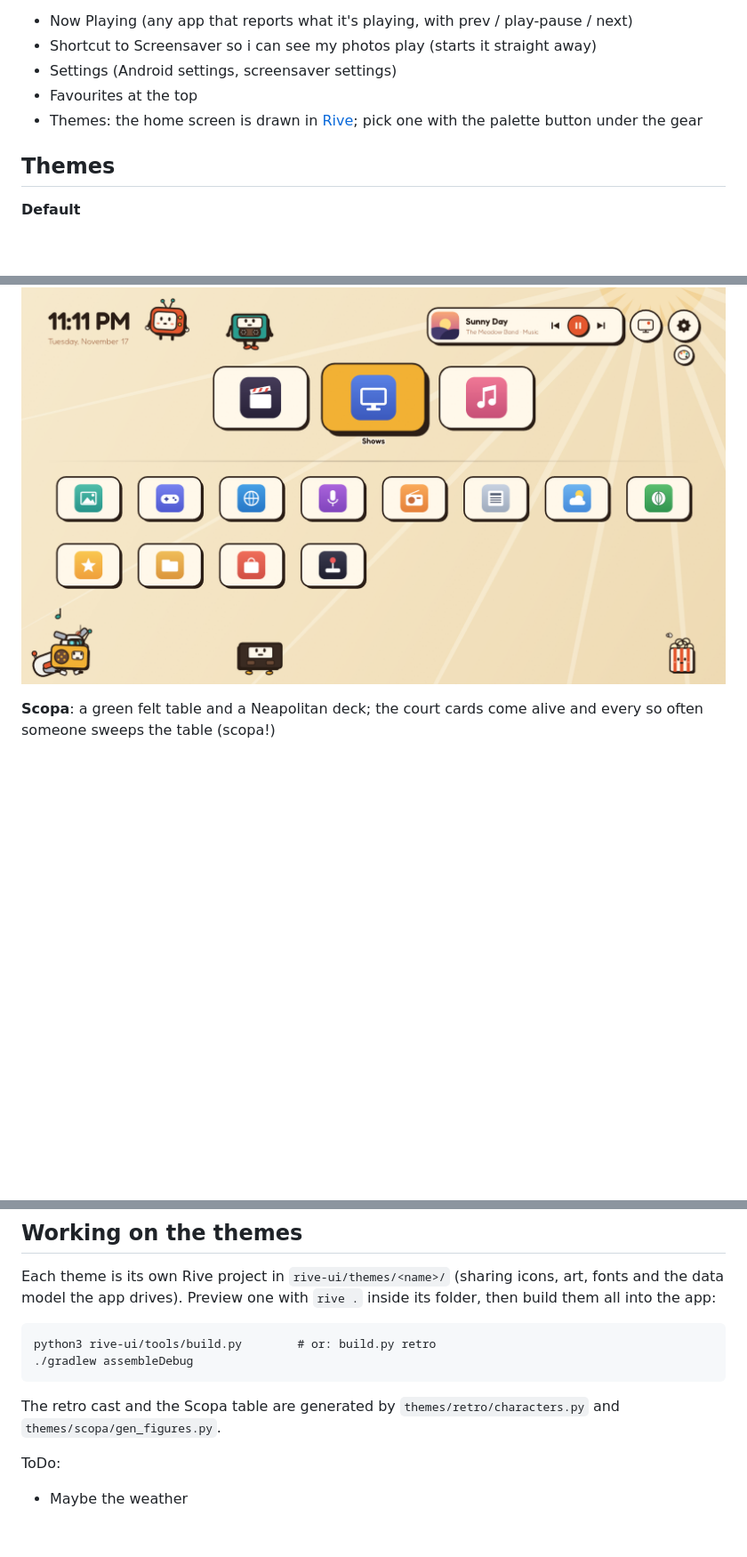
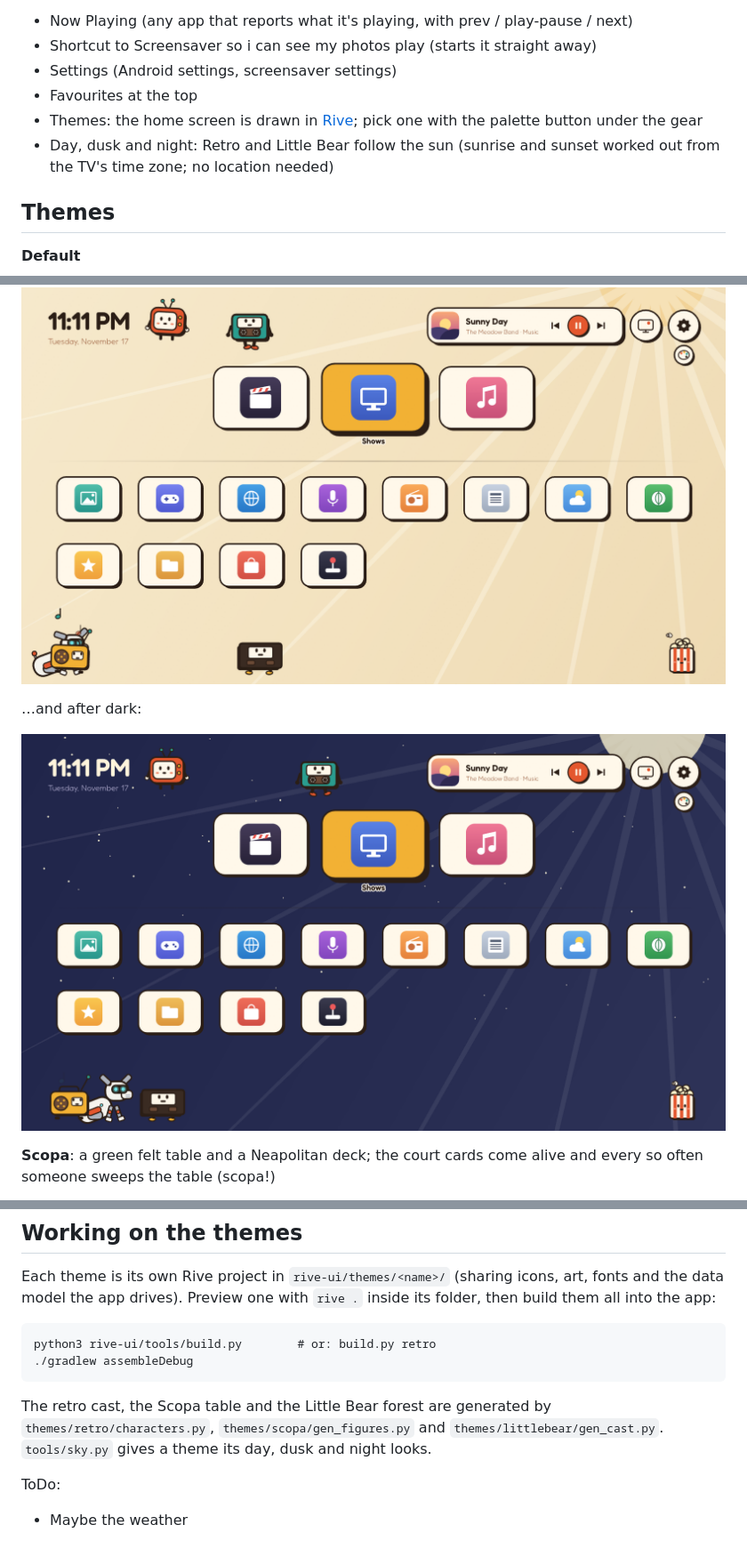
Before and after one commit to jdileonardo/DiLaunchero, a Markdown page: README.md, 3 parts joined by grey strips. Shown at 89% size. Drawn GitHub-style; pictures changed too: docs/screenshots/theme-retro-night.png (added); blank space fills up the shorter version.

````diff
--- a/README.md
+++ b/README.md
@@ -9,6 +9,7 @@ Just a really bare bones launcher for my own TV because i can't stand the defaul
 - Settings (Android settings, screensaver settings)
 - Favourites at the top
 - Themes: the home screen is drawn in [Rive](https://rive.app); pick one with the palette button under the gear
+- Day, dusk and night: Retro and Little Bear follow the sun (sunrise and sunset worked out from the TV's time zone; no location needed)
 
 ## Themes
 
@@ -20,6 +21,10 @@ Just a really bare bones launcher for my own TV because i can't stand the defaul
 
 ![Retro theme](docs/screenshots/theme-retro.png)
 
+…and after dark:
+
+![Retro theme at night](docs/screenshots/theme-retro-night.png)
+
 **Scopa**: a green felt table and a Neapolitan deck; the court cards come alive and every so often someone sweeps the table (scopa!)
 
 ![Scopa theme](docs/screenshots/theme-scopa.png)
@@ -38,7 +53,7 @@ python3 rive-ui/tools/build.py        # or: build.py retro
 ./gradlew assembleDebug
 ```
 
-The retro cast and the Scopa table are generated by `themes/retro/characters.py` and `themes/scopa/gen_figures.py`.
+The retro cast, the Scopa table and the Little Bear forest are generated by `themes/retro/characters.py`, `themes/scopa/gen_figures.py` and `themes/littlebear/gen_cast.py`. `tools/sky.py` gives a theme its day, dusk and night looks.
 
 ToDo:
 - Maybe the weather
````
Also changed, not shown: other parts of README.md (+10 -0 lines), docs/screenshots/theme-littlebear-dusk.png (added), docs/screenshots/theme-littlebear-night.png (added), docs/screenshots/theme-littlebear.png (added), 7 other files.
